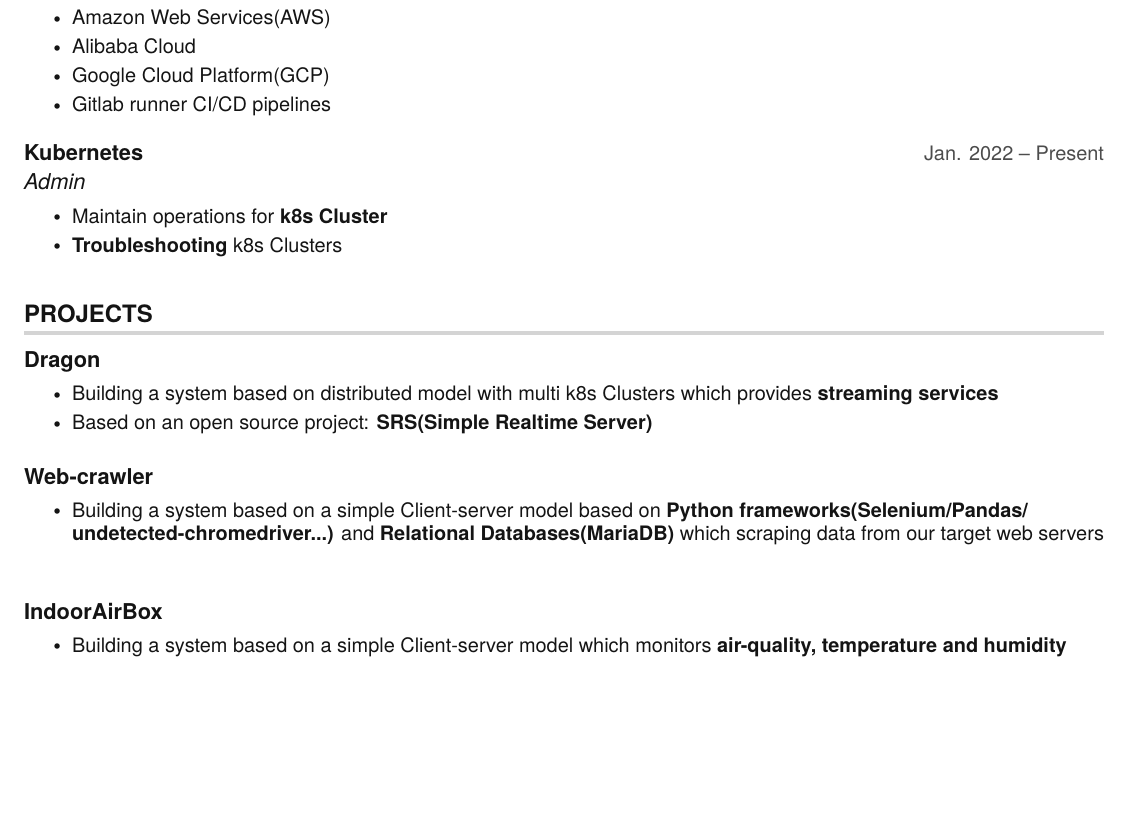
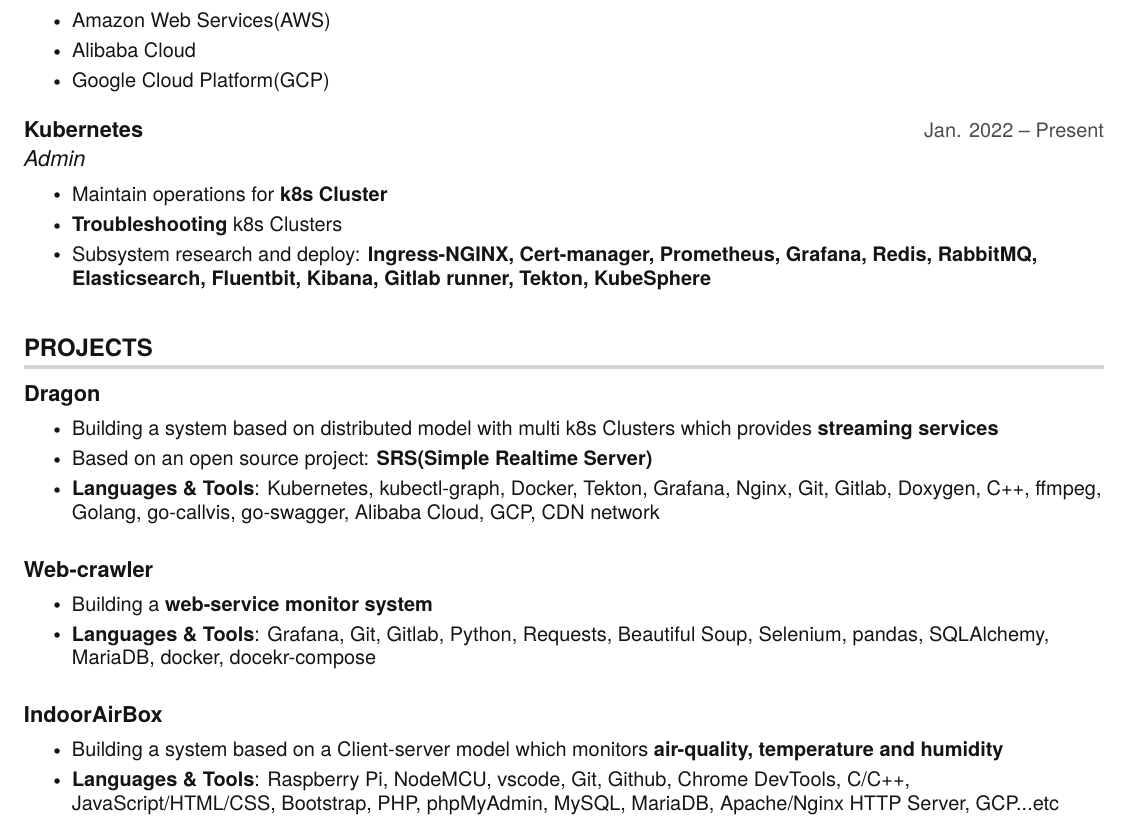
Before and after one commit to hong539/resume, a LaTeX CV (src/resume/yh_resume.tex): part of page 1 of 2, cut so that both start at the same text, the shorter picture padded with empty space. Compiled offline with pdfLaTeX.

Commit message:
Up yh_resume

```diff
--- a/src/resume/yh_resume.tex
+++ b/src/resume/yh_resume.tex
@@ -168,7 +168,6 @@
     \resumeItem{Amazon Web Services(AWS)}
     \resumeItem{Alibaba Cloud}
     \resumeItem{Google Cloud Platform(GCP)}
-    \resumeItem{Gitlab runner CI/CD pipelines}
   \resumeItemListEnd
 
   \resumeSubheading
@@ -177,6 +176,7 @@
   \resumeItemListStart
     \resumeItem{Maintain operations for \textbf{k8s Cluster} }
     \resumeItem{\textbf{Troubleshooting} k8s Clusters}
+    \resumeItem{Subsystem research and deploy: \textbf{Ingress-NGINX, Cert-manager, Prometheus, Grafana, Redis, RabbitMQ, Elasticsearch, Fluentbit, Kibana, Gitlab runner, Tekton, KubeSphere}}
   \resumeItemListEnd
 
   \resumeSubHeadingListEnd
@@ -191,6 +191,7 @@
         \resumeItemListStart
           \resumeItem{Building a system based on distributed model with multi k8s Clusters which provides \textbf{streaming services}}
           \resumeItem{Based on an open source project: \textbf{SRS(Simple Realtime Server)}}
+          \resumeItem{ \textbf{Languages \& Tools}: Kubernetes, kubectl-graph, Docker, Tekton, Grafana, Nginx, Git, Gitlab, Doxygen, C++, ffmpeg, Golang, go-callvis, go-swagger, Alibaba Cloud, GCP, CDN network}
         \resumeItemListEnd
     \resumeSubHeadingListEnd
 
@@ -198,8 +199,8 @@
       \resumeProjectHeading
           {\textbf{Web-crawler}} {Apr. 2022 -- Jun. 2022}
           \resumeItemListStart
-            \resumeItem{Building a system based on a simple Client-server model based on \textbf{Python frameworks(Selenium/Pandas/
-            undetected-chromedriver...)} and \textbf{Relational Databases(MariaDB)} which scraping data from our target web servers}
+            \resumeItem{Building a \textbf{web-service monitor system}}
+            \resumeItem{ \textbf{Languages \& Tools}: Grafana, Git, Gitlab, Python, Requests, Beautiful Soup, Selenium, pandas, SQLAlchemy, MariaDB, docker, docekr-compose}
           \resumeItemListEnd
     \resumeSubHeadingListEnd
 
@@ -207,7 +208,8 @@
       \resumeProjectHeading
           {\textbf{IndoorAirBox}} {Jan. 2021 -- May. 2021}
           \resumeItemListStart
-            \resumeItem{Building a system based on a simple Client-server model which monitors \textbf{air-quality, temperature and humidity}}
+            \resumeItem{Building a system based on a Client-server model which monitors \textbf{air-quality, temperature and humidity}}
+            \resumeItem{ \textbf{Languages \& Tools}: Raspberry Pi, NodeMCU, vscode, Git, Github, Chrome DevTools, C/C++, JavaScript/HTML/CSS, Bootstrap, PHP, phpMyAdmin, MySQL, MariaDB, Apache/Nginx HTTP Server, GCP...etc}
           \resumeItemListEnd
     \resumeSubHeadingListEnd
 
```
Also changed, not shown: src/resume/yh_resume.pdf, 5 other files.
